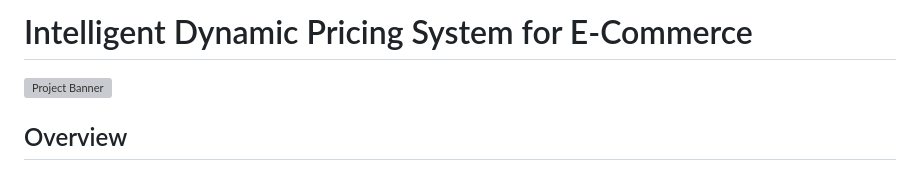
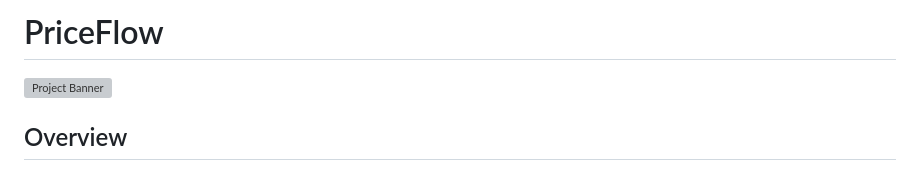
Before and after one commit to vincenkaze/PriceFlow, a Markdown page: README.md, the part around the change. GitHub-like rendering; grey boxes are pictures that could not be loaded.

Commit message:
Rename project to PriceFlow

```diff
--- a/README.md
+++ b/README.md
@@ -1,4 +1,4 @@
-# Intelligent Dynamic Pricing System for E-Commerce
+# PriceFlow
 
 ![Project Banner](https://via.placeholder.com/1200x300?text=Dynamic+Pricing+Engine)  <!-- Add a real image later, maybe a flowchart -->
 
```
